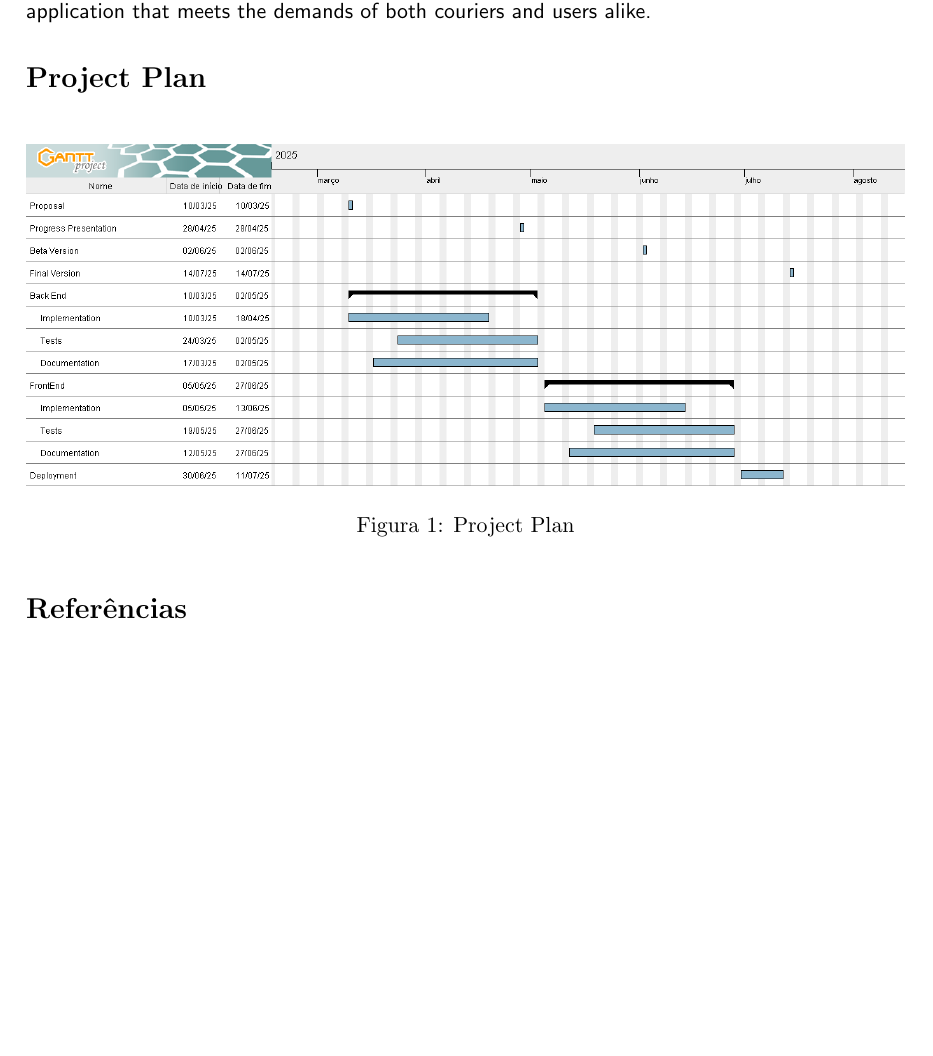
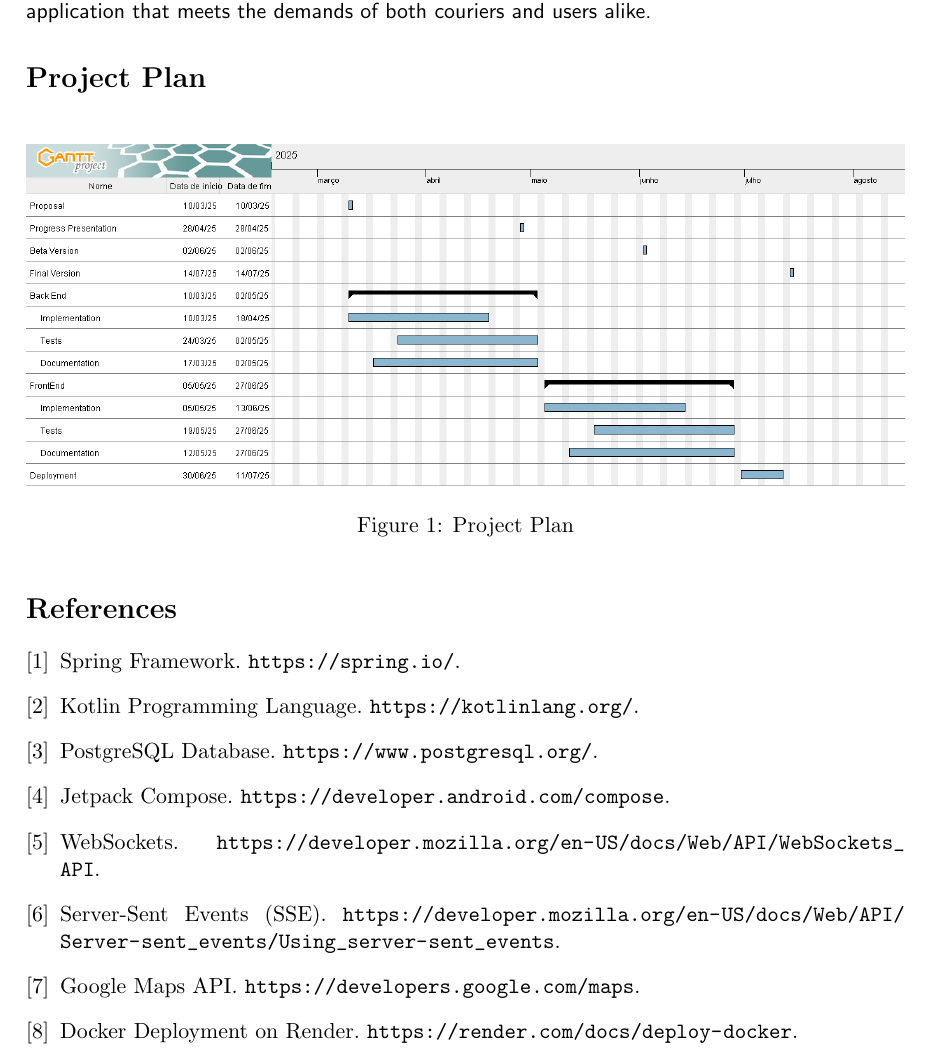
Before and after one commit to JohnnyR2003/LiftDrop, a LaTeX document (docs/laTeX/main.tex): part of page 4 of 4, cut so that both start at the same text, the shorter picture padded with empty space. Compiled offline with pdfLaTeX.

Commit message:
last update to project proposal

```diff
--- a/docs/laTeX/main.tex
+++ b/docs/laTeX/main.tex
@@ -1,6 +1,6 @@
 \documentclass[a4paper,twoside,11pt]{article}
 \usepackage[utf8]{inputenc}
-\usepackage[portuguese]{babel}
+\usepackage[english]{babel}
 \usepackage{graphicx}
 \usepackage{url}
 \usepackage{titlesec}
@@ -151,7 +151,36 @@ Addressing these challenges proactively will be crucial to delivering a robust a
     \label{fig:project-plan}
 \end{figure}
 
-\bibliographystyle{alpha}
-\bibliography{sample}
+
+\begin{thebibliography}{9}
+
+\bibitem{spring}
+Spring Framework. \textbf{\url{https://spring.io/}}.
+
+\bibitem{kotlin}
+Kotlin Programming Language. \textbf{\url{https://kotlinlang.org/}}.
+
+\bibitem{postgresql}
+PostgreSQL Database. \textbf{\url{https://www.postgresql.org/}}.
+
+\bibitem{jetpack_compose}
+Jetpack Compose. \textbf{\url{https://developer.android.com/compose}}.
+
+\bibitem{websockets}
+WebSockets. \textbf{\url{https://developer.mozilla.org/en-US/docs/Web/API/WebSockets_API}}.
+
+\bibitem{server_sent_events}
+Server-Sent Events (SSE). \textbf{\url{https://developer.mozilla.org/en-US/docs/Web/API/Server-sent_events/Using_server-sent_events}}.
+
+\bibitem{google_maps_api}
+Google Maps API. \textbf{\url{https://developers.google.com/maps}}.
+
+\bibitem{docker_render}
+Docker Deployment on Render. \textbf{\url{https://render.com/docs/deploy-docker}}.
+
+\end{thebibliography}
+
+
+
 
 \end{document}
```
Also changed, not shown: docs/Preparação_para_projeto.pdf (deleted), docs/Proposta_Projeto.pdf (added).
